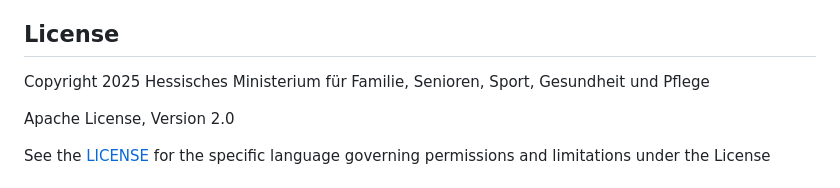
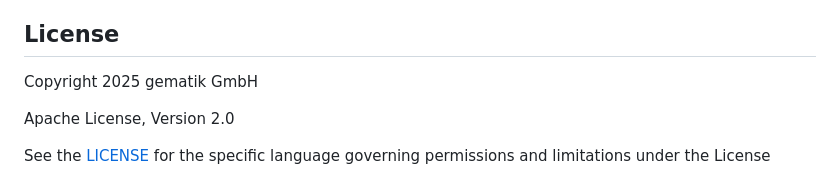
Before and after one commit to gematik/fhir-sterbefall, a Markdown page: README.md, the part around the change. Drawn GitHub-style.

Commit message:
tryed with other copyright

```diff
--- a/README.md
+++ b/README.md
@@ -38,7 +38,7 @@ Leitfaden für Kommentierende:
 
 ## License
 
-Copyright 2025 Hessisches Ministerium für Familie, Senioren, Sport, Gesundheit und Pflege
+Copyright 2025 gematik GmbH
 
 Apache License, Version 2.0
 
```
